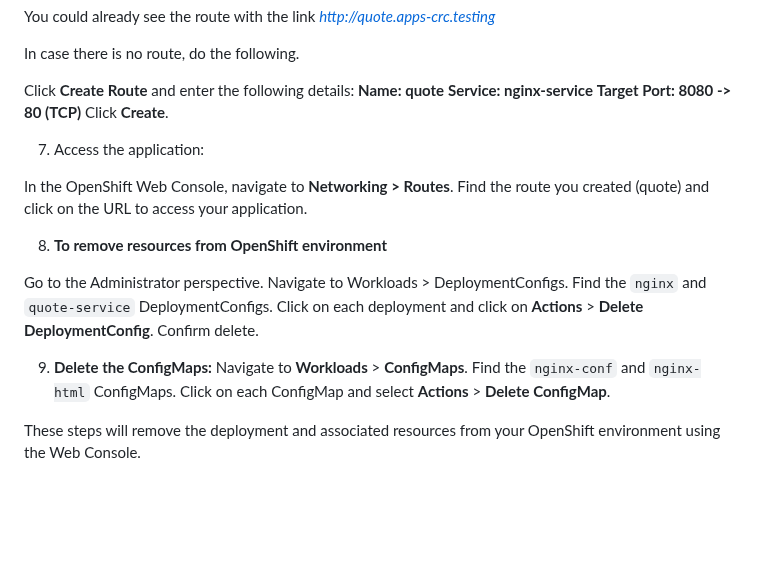
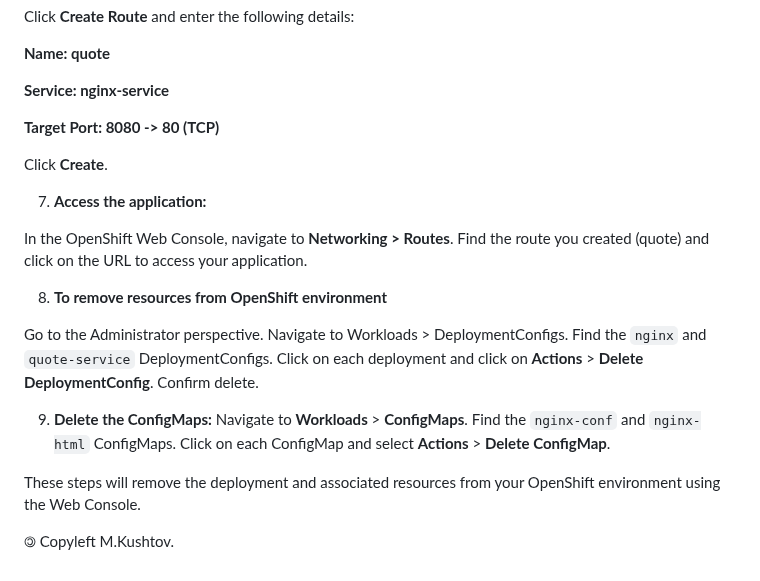
Before and after one commit to gearup2000/OpenShift, a Markdown page: README.md, the part around one of its changes. Drawn GitHub-style; blank space fills up the shorter version.

```diff
--- a/README.md
+++ b/README.md
@@ -154,8 +165,10 @@ Click **Create Route** and enter the following details:
 **Service: nginx-service**
+
 **Target Port: 8080 -> 80 (TCP)**
+
 Click **Create**.
 
-7. Access the application:
+7. **Access the application:**
 
 In the OpenShift Web Console, navigate to **Networking > Routes**.
 Find the route you created (quote) and click on the URL to access your application.
@@ -173,3 +186,5 @@ Click on each deployment and click on **Actions** > **Delete DeploymentConfig**.
    Click on each ConfigMap and select **Actions** > **Delete ConfigMap**.
 
 These steps will remove the deployment and associated resources from your OpenShift environment using the Web Console.
+
+🄯 Copyleft M.Kushtov.
```
Also changed, not shown: other parts of README.md (+28 -17 lines).
